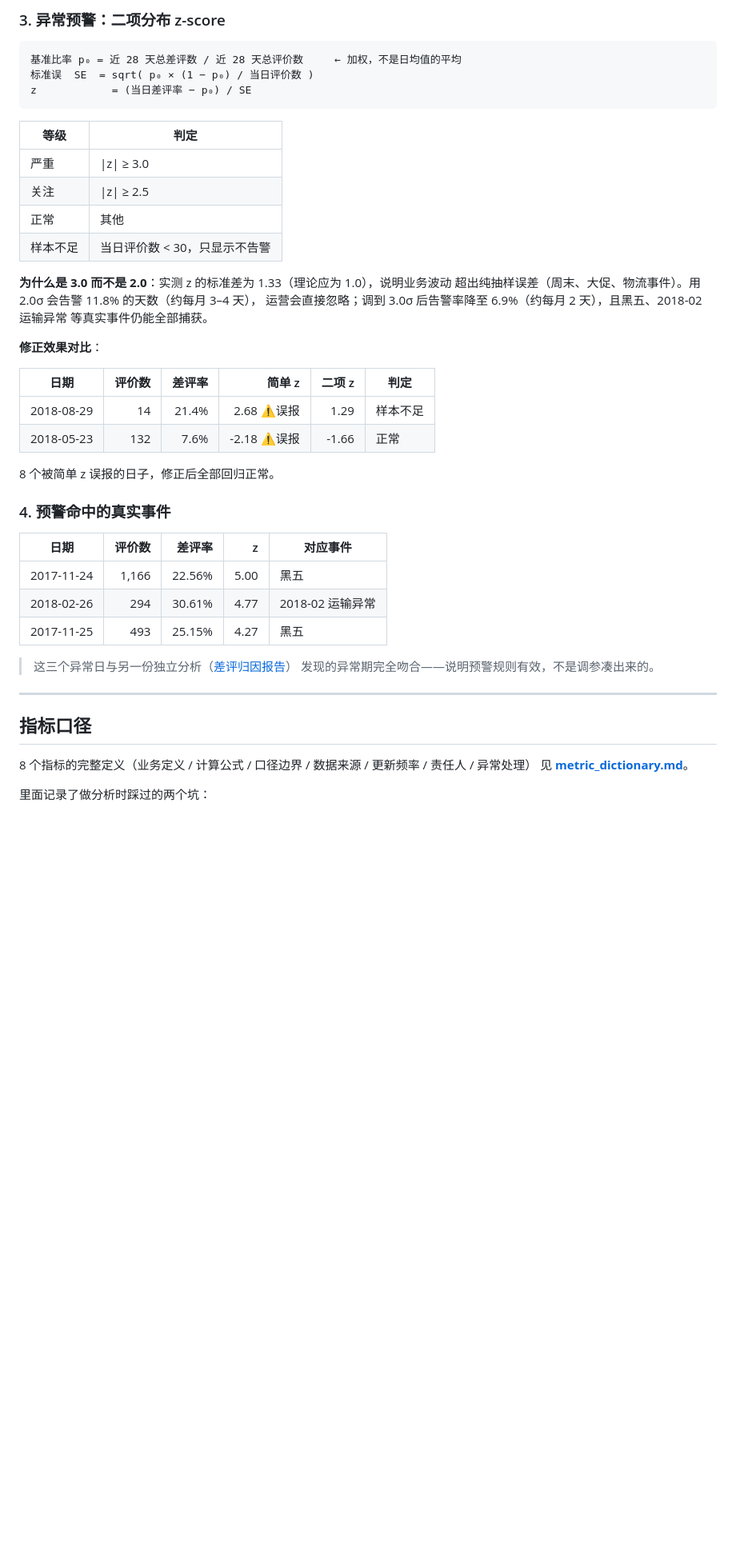
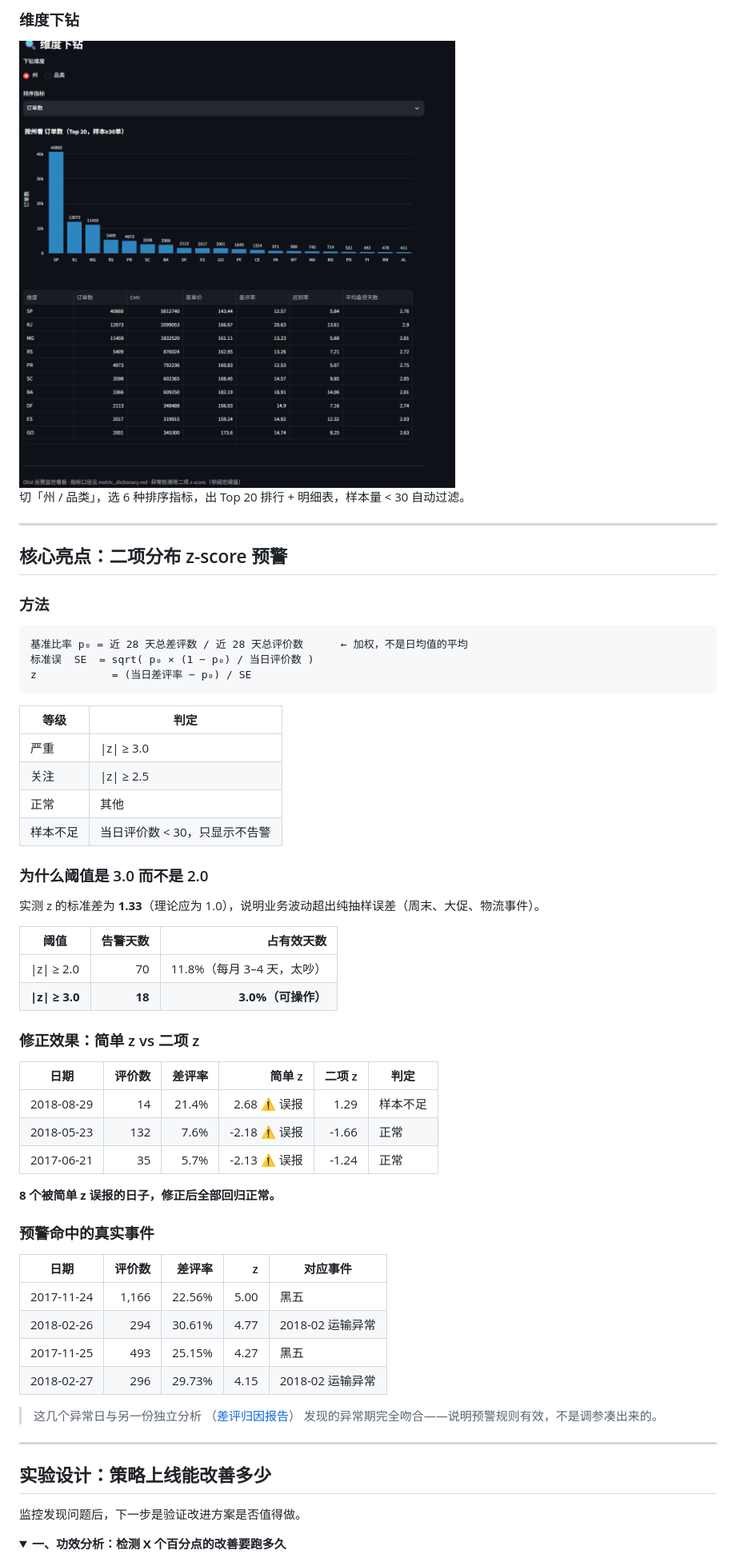
Before and after one commit to becomestonger/olist-ops-monitoring, a Markdown page: README.md, the part around one of its changes. Shown at 80% size. Rendered like a GitHub page; pictures changed too: assets/screenshot_drilldown.png (added); blank space fills up the shorter version.

````diff
--- a/README.md
+++ b/README.md
@@ -50,8 +71,18 @@ GMV / 订单量 / 客单价 / 准时送达率 / 差评率 / 平均评分
 
-### 3. 异常预警：二项分布 z-score
+### 维度下钻
+
+<img src="assets/screenshot_drilldown.png" width="760" alt="维度下钻">
+
+切「州 / 品类」，选 6 种排序指标，出 Top 20 排行 + 明细表，样本量 < 30 自动过滤。
+
+---
+
+## 核心亮点：二项分布 z-score 预警
+
+### 方法
 
 ```
-基准比率 p₀ = 近 28 天总差评数 / 近 28 天总评价数     ← 加权，不是日均值的平均
+基准比率 p₀ = 近 28 天总差评数 / 近 28 天总评价数      ← 加权，不是日均值的平均
 标准误  SE  = sqrt( p₀ × (1 − p₀) / 当日评价数 )
 z            = (当日差评率 − p₀) / SE
 ```
@@ -63,37 +94,44 @@ z            = (当日差评率 − p₀) / SE
 | 正常 | 其他 |
 | 样本不足 | 当日评价数 < 30，只显示不告警 |
 
-**为什么是 3.0 而不是 2.0**：实测 z 的标准差为 1.33（理论应为 1.0），说明业务波动
-超出纯抽样误差（周末、大促、物流事件）。用 2.0σ 会告警 11.8% 的天数（约每月 3–4 天），
-运营会直接忽略；调到 3.0σ 后告警率降至 6.9%（约每月 2 天），且黑五、2018-02 运输异常
-等真实事件仍能全部捕获。
+### 为什么阈值是 3.0 而不是 2.0
 
-**修正效果对比**：
+实测 z 的标准差为 **1.33**（理论应为 1.0），说明业务波动超出纯抽样误差（周末、大促、物流事件）。
+
+| 阈值 | 告警天数 | 占有效天数 |
+|---|---:|---:|
+| \|z\| ≥ 2.0 | 70 | 11.8%（每月 3–4 天，太吵）|
+| **\|z\| ≥ 3.0** | **18** | **3.0%（可操作）** |
+
+### 修正效果：简单 z vs 二项 z
 
 | 日期 | 评价数 | 差评率 | 简单 z | 二项 z | 判定 |
 |---|---:|---:|---:|---:|---|
-| 2018-08-29 | 14 | 21.4% | 2.68 ⚠️误报 | 1.29 | 样本不足 |
-| 2018-05-23 | 132 | 7.6% | -2.18 ⚠️误报 | -1.66 | 正常 |
+| 2018-08-29 | 14 | 21.4% | 2.68 ⚠️ 误报 | 1.29 | 样本不足 |
+| 2018-05-23 | 132 | 7.6% | -2.18 ⚠️ 误报 | -1.66 | 正常 |
+| 2017-06-21 | 35 | 5.7% | -2.13 ⚠️ 误报 | -1.24 | 正常 |
 
-8 个被简单 z 误报的日子，修正后全部回归正常。
+**8 个被简单 z 误报的日子，修正后全部回归正常。**
 
-### 4. 预警命中的真实事件
+### 预警命中的真实事件
 
 | 日期 | 评价数 | 差评率 | z | 对应事件 |
 |---|---:|---:|---:|---|
 | 2017-11-24 | 1,166 | 22.56% | 5.00 | 黑五 |
 | 2018-02-26 | 294 | 30.61% | 4.77 | 2018-02 运输异常 |
 | 2017-11-25 | 493 | 25.15% | 4.27 | 黑五 |
+| 2018-02-27 | 296 | 29.73% | 4.15 | 2018-02 运输异常 |
 
-> 这三个异常日与另一份独立分析（[差评归因报告](https://github.com/becomestonger/olist-review-attribution)）
+> 这几个异常日与另一份独立分析
+> （[差评归因报告](https://github.com/becomestonger/olist-review-attribution)）
 > 发现的异常期完全吻合——说明预警规则有效，不是调参凑出来的。
 
 ---
 
-## 指标口径
+## 实验设计：策略上线能改善多少
 
-8 个指标的完整定义（业务定义 / 计算公式 / 口径边界 / 数据来源 / 更新频率 / 责任人 / 异常处理）
-见 **[metric_dictionary.md](metric_dictionary.md)**。
+监控发现问题后，下一步是验证改进方案是否值得做。
 
-里面记录了做分析时踩过的两个坑：
+<details open>
+<summary><b>一、功效分析：检测 X 个百分点的改善要跑多久</b></summary>
 
````
Also changed, not shown: other parts of README.md (+171 -132 lines), assets/screenshot_overview.png (added), 1 other file.
